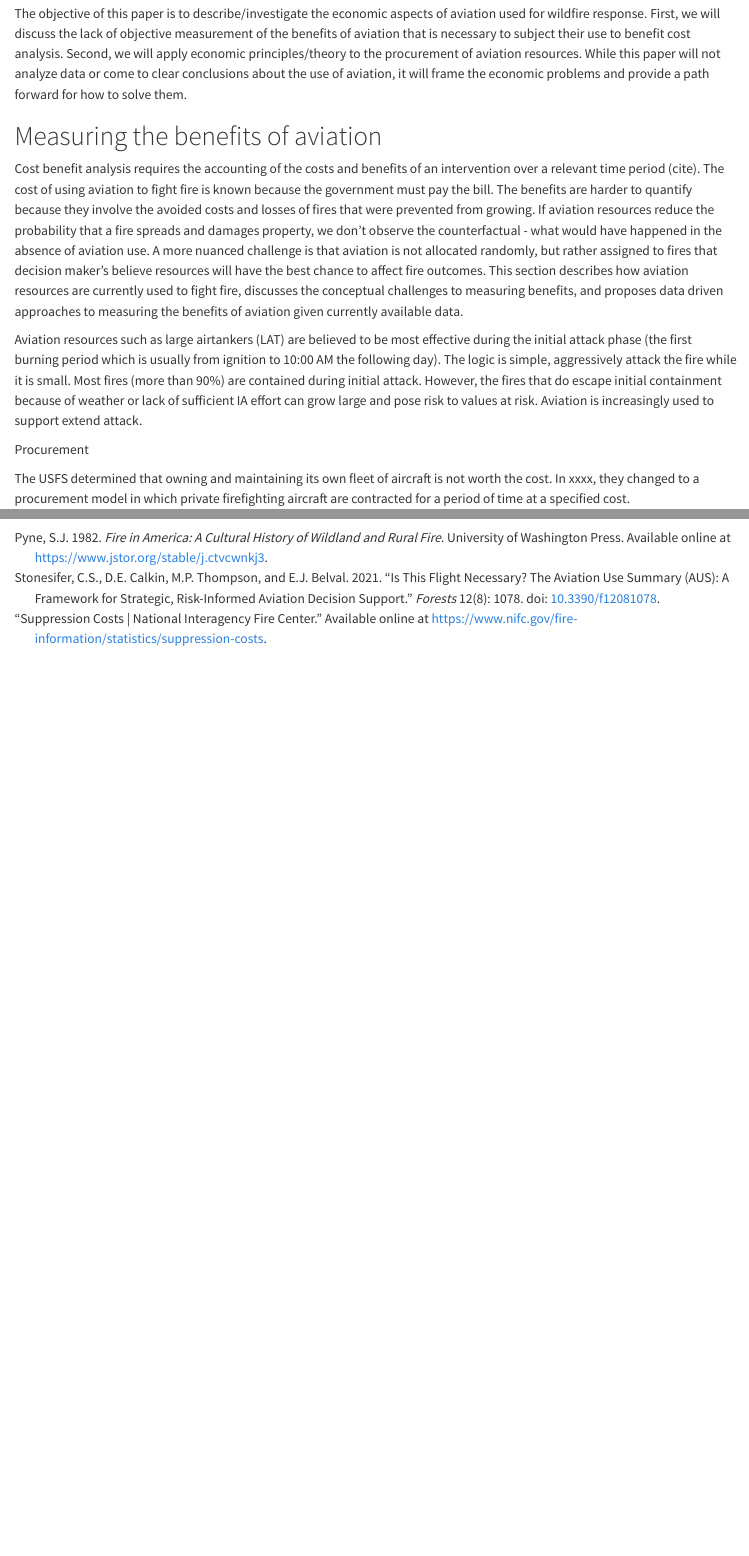
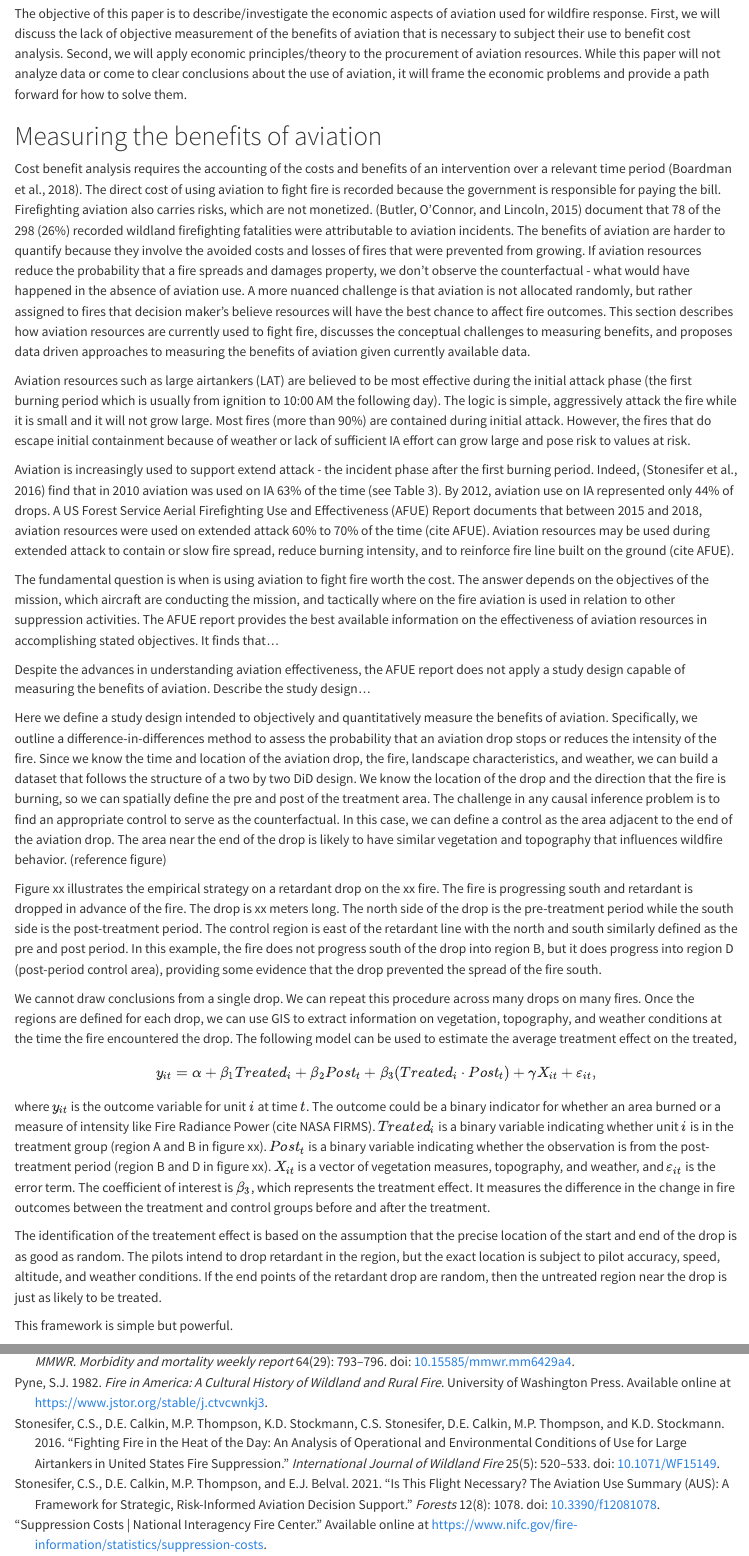
Before and after one commit to jbayham/wef_aviation, a Quarto document (manuscript/manuscript.qmd): the page in a window 1100 px wide, from 710 px down, and a second part further down, joined at a grey line. Rendered offline with R 4.5, knitr and Pandoc in place of Quarto, with nearby package versions; drawn as R Markdown's standard HTML page in place of the format the file asks for.

Commit message:
updates through diff in diff

```diff
--- a/manuscript/manuscript.qmd
+++ b/manuscript/manuscript.qmd
@@ -31,8 +31,25 @@ The objective of this paper is to describe/investigate the economic aspects of a
 
 # Measuring the benefits of aviation
 
-Cost benefit analysis requires the accounting of the costs and benefits of an intervention over a relevant time period (cite). The cost of using aviation to fight fire is known because the government must pay the bill. The benefits are harder to quantify because they involve the avoided costs and losses of fires that were prevented from growing. If aviation resources reduce the probability that a fire spreads and damages property, we don't observe the counterfactual - what would have happened in the absence of aviation use. A more nuanced challenge is that aviation is not allocated randomly, but rather assigned to fires that decision maker's believe resources will have the best chance to affect fire outcomes. This section describes how aviation resources are currently used to fight fire, discusses the conceptual challenges to measuring benefits, and proposes data driven approaches to measuring the benefits of aviation given currently available data.
+Cost benefit analysis requires the accounting of the costs and benefits of an intervention over a relevant time period [@boardman2018]. The direct cost of using aviation to fight fire is recorded because the government is responsible for paying the bill. Firefighting aviation also carries risks, which are not monetized. [@butler2015] document that 78 of the 298 (26%) recorded wildland firefighting fatalities were attributable to aviation incidents. The benefits of aviation are harder to quantify because they involve the avoided costs and losses of fires that were prevented from growing. If aviation resources reduce the probability that a fire spreads and damages property, we don't observe the counterfactual - what would have happened in the absence of aviation use. A more nuanced challenge is that aviation is not allocated randomly, but rather assigned to fires that decision maker's believe resources will have the best chance to affect fire outcomes. This section describes how aviation resources are currently used to fight fire, discusses the conceptual challenges to measuring benefits, and proposes data driven approaches to measuring the benefits of aviation given currently available data.
 
-Aviation resources such as large airtankers (LAT) are believed to be most effective during the initial attack phase (the first burning period which is usually from ignition to 10:00 AM the following day). The logic is simple, aggressively attack the fire while it is small. Most fires (more than 90%) are contained during initial attack. However, the fires that do escape initial containment because of weather or lack of sufficient IA effort can grow large and pose risk to values at risk. Aviation is increasingly used to support extend attack.
+Aviation resources such as large airtankers (LAT) are believed to be most effective during the initial attack phase (the first burning period which is usually from ignition to 10:00 AM the following day). The logic is simple, aggressively attack the fire while it is small and it will not grow large. Most fires (more than 90%) are contained during initial attack. However, the fires that do escape initial containment because of weather or lack of sufficient IA effort can grow large and pose risk to values at risk.
 
-Procurement
+Aviation is increasingly used to support extend attack - the incident phase after the first burning period. Indeed, [@stonesifer2016] find that in 2010 aviation was used on IA 63% of the time (see Table 3). By 2012, aviation use on IA represented only 44% of drops. A US Forest Service Aerial Firefighting Use and Effectiveness (AFUE) Report documents that between 2015 and 2018, aviation resources were used on extended attack 60% to 70% of the time (cite AFUE). Aviation resources may be used during extended attack to contain or slow fire spread, reduce burning intensity, and to reinforce fire line built on the ground (cite AFUE).
+
+The fundamental question is when is using aviation to fight fire worth the cost. The answer depends on the objectives of the mission, which aircraft are conducting the mission, and tactically where on the fire aviation is used in relation to other suppression activities. The AFUE report provides the best available information on the effectiveness of aviation resources in accomplishing stated objectives. It finds that...
+
+Despite the advances in understanding aviation effectiveness, the AFUE report does not apply a study design capable of measuring the benefits of aviation. Describe the study design...
+
+Here we define a study design intended to objectively and quantitatively measure the benefits of aviation. Specifically, we outline a difference-in-differences method to assess the probability that an aviation drop stops or reduces the intensity of the fire. Since we know the time and location of the aviation drop, the fire, landscape characteristics, and weather, we can build a dataset that follows the structure of a two by two DiD design. We know the location of the drop and the direction that the fire is burning, so we can spatially define the pre and post of the treatment area. The challenge in any causal inference problem is to find an appropriate control to serve as the counterfactual. In this case, we can define a control as the area adjacent to the end of the aviation drop. The area near the end of the drop is likely to have similar vegetation and topography that influences wildfire behavior. (reference figure)
+
+Figure xx illustrates the empirical strategy on a retardant drop on the xx fire. The fire is progressing south and retardant is dropped in advance of the fire. The drop is xx meters long. The north side of the drop is the pre-treatment period while the south side is the post-treatment period. The control region is east of the retardant line with the north and south similarly defined as the pre and post period. In this example, the fire does not progress south of the drop into region B, but it does progress into region D (post-period control area), providing some evidence that the drop prevented the spread of the fire south.
+
+We cannot draw conclusions from a single drop. We can repeat this procedure across many drops on many fires. Once the regions are defined for each drop, we can use GIS to extract information on vegetation, topography, and weather conditions at the time the fire encountered the drop. The following model can be used to estimate the average treatment effect on the treated,
+
+$$ y_{it} = \alpha + \beta_1 Treated_i + \beta_2 Post_t + \beta_3 (Treated_i \cdot Post_t) + \gamma X_{it} + \varepsilon_{it} , $$
+where $y_{it}$ is the outcome variable for unit $i$ at time $t$. The outcome could be a binary indicator for whether an area burned or a measure of intensity like Fire Radiance Power (cite NASA FIRMS). $Treated_i$ is a binary variable indicating whether unit $i$ is in the treatment group (region A and B in figure xx). $Post_t$ is a binary variable indicating whether the observation is from the post-treatment period (region B and D in figure xx). $X_{it}$ is a vector of vegetation measures, topography, and weather, and $\varepsilon_{it}$ is the error term. The coefficient of interest is $\beta_3$, which represents the treatment effect. It measures the difference in the change in fire outcomes between the treatment and control groups before and after the treatment.
+
+The identification of the treatement effect is based on the assumption that the precise location of the start and end of the drop is as good as random.  The pilots intend to drop retardant in the region, but the exact location is subject to pilot accuracy, speed, altitude, and weather conditions. If the end points of the retardant drop are random, then the untreated region near the drop is just as likely to be treated.
+
+This framework is simple but powerful.
--- a/manuscript/references.bib
+++ b/manuscript/references.bib
@@ -29,3 +29,7 @@ Publisher: Multidisciplinary Digital Publishing Institute},
 	title = {Suppression Costs | National Interagency Fire Center},
 	url = {https://www.nifc.gov/fire-information/statistics/suppression-costs}
 }
+
+@article{thompson2023,
+	title = {Wildfire Response: A System on the Brink?},
+	author = {Thompson, Matthew P and Belval, Erin J and Bayham, Jude and Calkin, David E and Stonesifer, Crystal S and Flores, David},
@@ -31,0 +39,4 @@ Publisher: Multidisciplinary Digital Publishing Institute},
+	journal = {Journal of Forestry},
+	pages = {121--124},
+	volume = {121},
+	number = {2},
@@ -31,0 +48,5 @@ Publisher: Multidisciplinary Digital Publishing Institute},
+	title = {Cost-Benefit Analysis: Concepts and Practice},
+	author = {Boardman, Anthony E. and Greenberg, David H. and Vining, Aidan R. and Weimer, David L.},
+	year = {2018},
+	month = {07},
+	date = {2018-07-19},
@@ -31,0 +60,39 @@ Publisher: Multidisciplinary Digital Publishing Institute},
+	title = {Fighting fire in the heat of the day: an analysis of operational and environmental conditions of use for large airtankers in United States fire suppression},
+	author = {Stonesifer, Crystal S. and Calkin, David E. and Thompson, Matthew P. and Stockmann, Keith D. and Stonesifer, Crystal S. and Calkin, David E. and Thompson, Matthew P. and Stockmann, Keith D.},
+	year = {2016},
+	month = {03},
+	date = {2016-03-31},
+	journal = {International Journal of Wildland Fire},
+	pages = {520--533},
+	volume = {25},
+	number = {5},
+	doi = {10.1071/WF15149},
+	url = {https://www.publish.csiro.au/wf/WF15149},
+	note = {Publisher: CSIRO PUBLISHING},
+	langid = {en}
+}
+
+@article{butler2015,
+	title = {Aviation-Related Wildland Firefighter Fatalities--United States, 2000-2013},
+	author = {Butler, Corey R. and {O'Connor}, Mary B. and Lincoln, Jennifer M.},
+	year = {2015},
+	month = {07},
+	date = {2015-07-31},
+	journal = {MMWR. Morbidity and mortality weekly report},
+	pages = {793--796},
+	volume = {64},
+	number = {29},
+	doi = {10.15585/mmwr.mm6429a4},
+	note = {PMID: 26225477
+PMCID: PMC4584834},
+	langid = {eng}
+}
+
+@book{boardmanCostBenefitAnalysisConcepts2018,
+  title = {Cost-{{Benefit Analysis}}: {{Concepts}} and {{Practice}}},
+  shorttitle = {Cost-{{Benefit Analysis}}},
+  author = {Boardman, Anthony E. and Greenberg, David H. and Vining, Aidan R. and Weimer, David L.},
+  date = {2018-07-19},
+  edition = {5th edition},
+  publisher = {{Cambridge University Press}},
+  location = {{Cambridge, United Kingdom ; New York, NY}},
@@ -31,0 +102,2 @@ Publisher: Multidisciplinary Digital Publishing Institute},
+  pagetotal = {520}
+}
```
Also changed, not shown: manuscript/manuscript.qmd (10 more changed lines), manuscript/references.bib (18 more changed lines).
